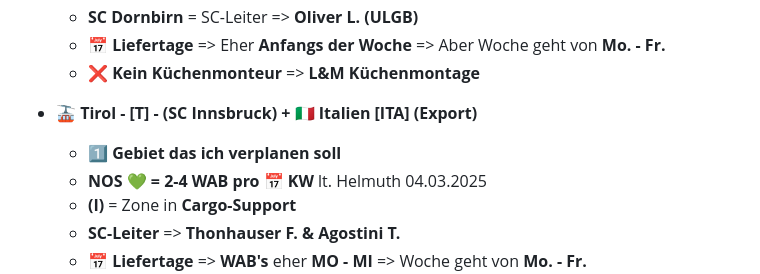
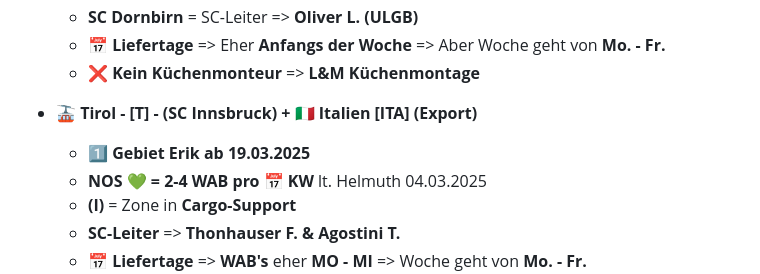
Before and after one commit to BMLZellEr/bgo_montage_und_logistik, a Markdown page: documentation/nos-mitschrift.md, the part around the change. Rendered like a GitHub page.

```diff
--- a/documentation/nos-mitschrift.md
+++ b/documentation/nos-mitschrift.md
@@ -232,7 +232,7 @@ Danke im Voraus.
     * **❌ Kein Küchenmonteur** => **L&M Küchenmontage**
 
 - **🚠 Tirol - [T] - (SC Innsbruck) + 🇮🇹  Italien [ITA] (Export)**
-    - **1️⃣ Gebiet das ich verplanen soll**
+    - **1️⃣ Gebiet Erik ab 19.03.2025**
     - **NOS 💚 = 2-4 WAB pro 📅 KW** lt. Helmuth  04.03.2025
     * **(I)** = Zone in **Cargo-Support**
     * **SC-Leiter** => **Thonhauser F. & Agostini T.**
```
